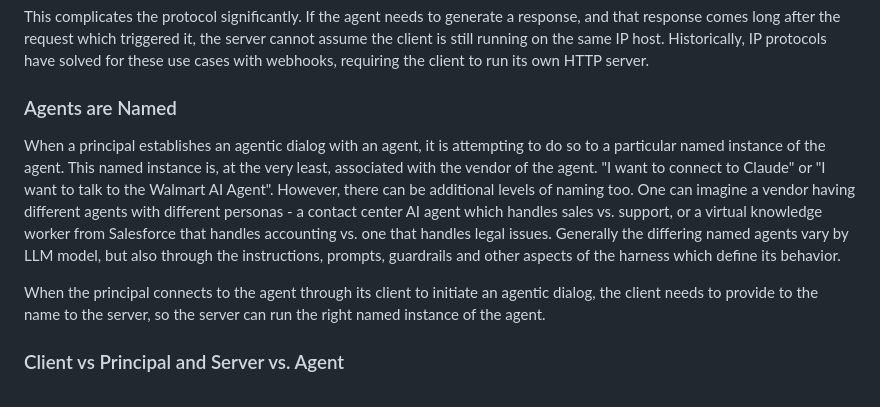
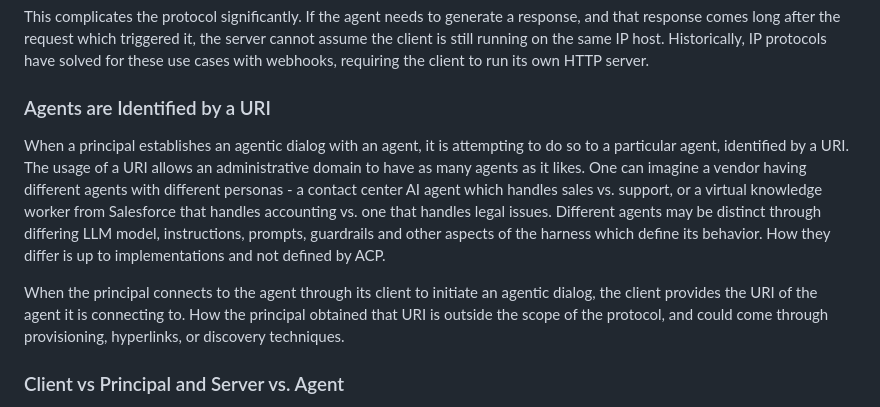
Before and after one commit to jdrosen/draft-manyfolks-agentproto-arch, a Markdown page: draft-manyfolks-agentproto-arch.md, the part around the change. Drawn GitHub-style.

Commit message:
Resolve Issue #22.

```diff
--- a/draft-manyfolks-agentproto-arch.md
+++ b/draft-manyfolks-agentproto-arch.md
@@ -331,11 +331,11 @@ Modern AI Agents can invoke tools that include background activities. As a resul
 
 This complicates the protocol significantly. If the agent needs to generate a response, and that response comes long after the request which triggered it, the server cannot assume the client is still running on the same IP host. Historically, IP protocols have solved for these use cases with webhooks, requiring the client to run its own HTTP server.
 
-### Agents are Named
+### Agents are Identified by a URI
 
-When a principal establishes an agentic dialog with an agent, it is attempting to do so to a particular named instance of the agent. This named instance is, at the very least, associated with the vendor of the agent. "I want to connect to Claude" or "I want to talk to the Walmart AI Agent". However, there can be additional levels of naming too. One can imagine a vendor having different agents with different personas - a contact center AI agent which handles sales vs. support, or a virtual knowledge worker from Salesforce that handles accounting vs. one that handles legal issues. Generally the differing named agents vary by LLM model, but also through the instructions, prompts, guardrails and other aspects of the harness which define its behavior.
+When a principal establishes an agentic dialog with an agent, it is attempting to do so to a particular agent, identified by a URI. The usage of a URI allows an administrative domain to have as many agents as it likes. One can imagine a vendor having different agents with different personas - a contact center AI agent which handles sales vs. support, or a virtual knowledge worker from Salesforce that handles accounting vs. one that handles legal issues. Different agents may be distinct through differing LLM model, instructions, prompts, guardrails and other aspects of the harness which define its behavior. How they differ is up to implementations and not defined by ACP.
 
-When the principal connects to the agent through its client to initiate an agentic dialog, the client needs to provide to the name to the server, so the server can run the right named instance of the agent.
+When the principal connects to the agent through its client to initiate an agentic dialog, the client provides the URI of the agent it is connecting to. How the principal obtained that URI is outside the scope of the protocol, and could come through provisioning, hyperlinks, or discovery techniques.
 
 
 ### Client vs Principal and Server vs. Agent
```
